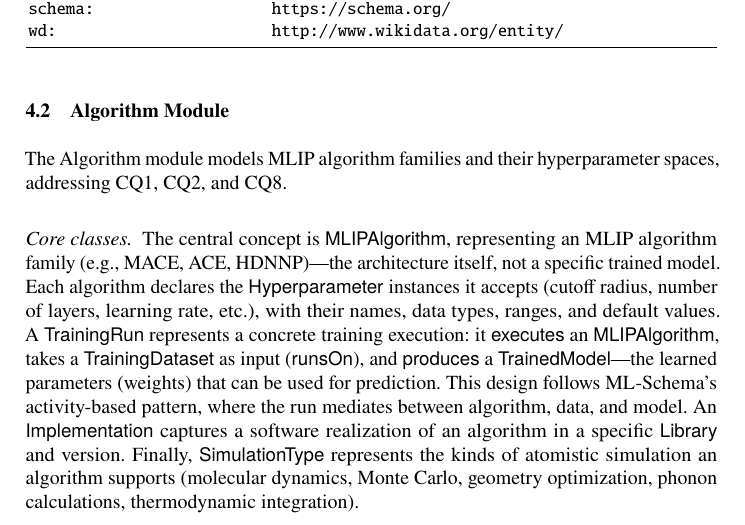
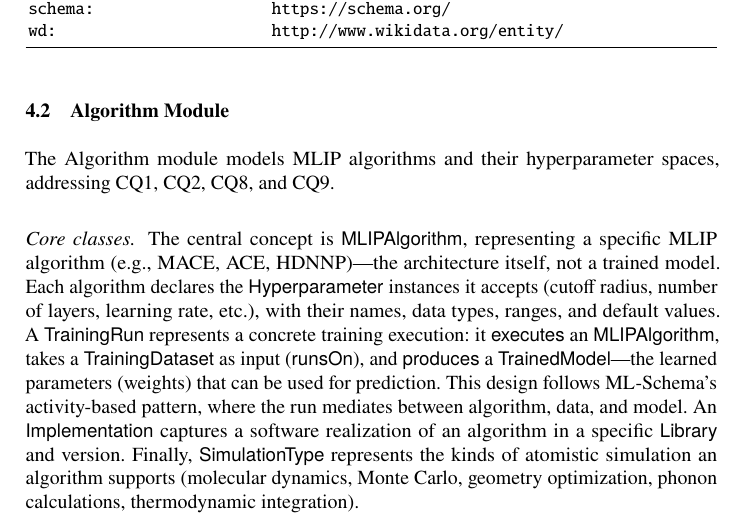
Before and after one commit to danielhz/mlips-ontology, a LaTeX paper (paper.tex, which reads sections/04-ontology.tex): part of page 10 of 48, cut so that both start at the same text. Compiled offline with pdfLaTeX.

Commit message:
Drop 'family' from MLIPAlgorithm description (Xi)

```diff
--- a/sections/04-ontology.tex
+++ b/sections/04-ontology.tex
@@ -53,12 +53,12 @@ Prefix & Namespace \\
 \subsection{Algorithm Module}
 \label{sec:algorithm-module}
 
-The Algorithm module models MLIP algorithm families and their hyperparameter
-spaces, addressing CQ1, CQ2, and CQ8.
+The Algorithm module models MLIP algorithms and their hyperparameter
+spaces, addressing CQ1, CQ2, CQ8, and CQ9.
 
 \paragraph{Core classes.}
-The central concept is $\MLIPAlgorithmC$, representing an MLIP algorithm
-family (e.g., MACE, ACE, HDNNP)---the architecture itself, not a specific
+The central concept is $\MLIPAlgorithmC$, representing a specific
+MLIP algorithm (e.g., MACE, ACE, HDNNP)---the architecture itself, not a
 trained model. Each algorithm declares the $\HyperparameterC$ instances it
 accepts (cutoff radius, number of layers, learning rate, etc.), with their
 names, data types, ranges, and default values. A $\TrainingRunC$ represents
```
